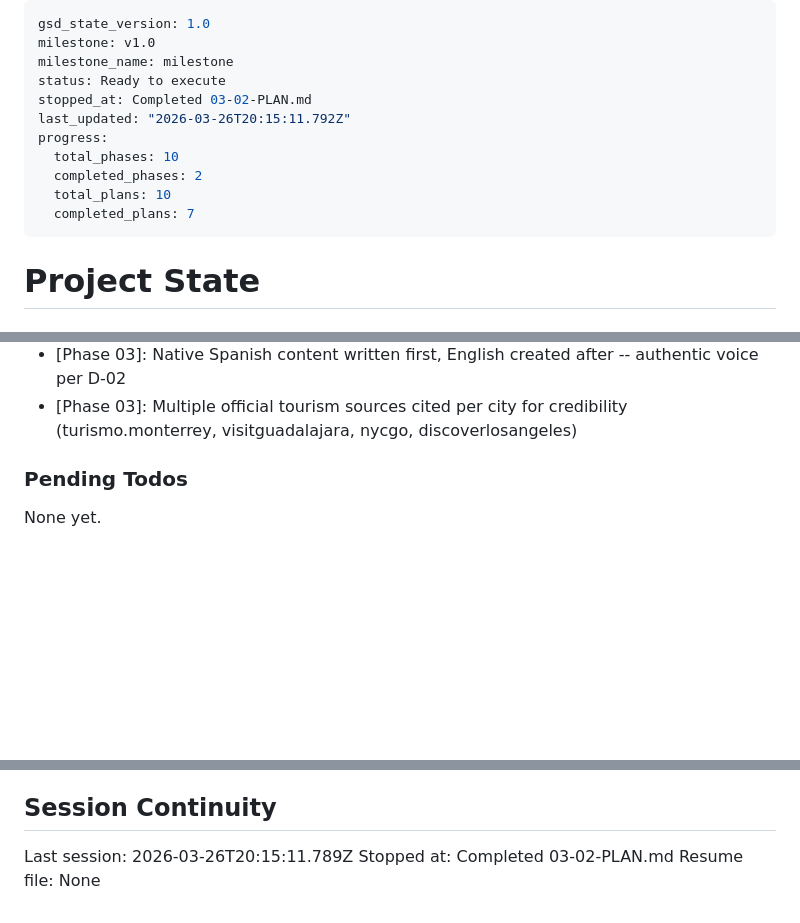
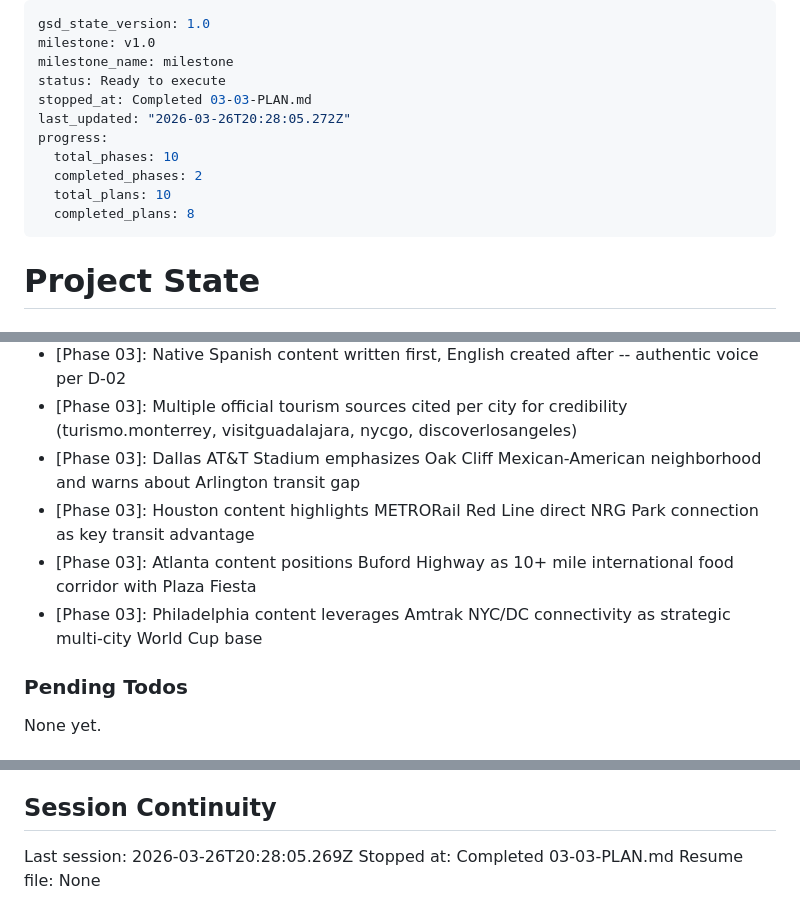
Before and after one commit to vvazquezcolina/superfan1, a Markdown page: .planning/STATE.md, 3 parts joined by grey strips. GitHub-like rendering; blank space fills up the shorter version.

Commit message:
docs(03-03): complete city editorial content batch 2 plan
- SUMMARY.md documenting Dallas, Houston, Atlanta, Philadelphia content
- STATE.md advanced to plan 4 of 5, progress 80%
- ROADMAP.md updated with plan progress

Co-Authored-By: Claude Opus 4.6 (1M context) <noreply@anthropic.com>

```diff
--- a/.planning/STATE.md
+++ b/.planning/STATE.md
@@ -3,13 +3,13 @@ gsd_state_version: 1.0
 milestone: v1.0
 milestone_name: milestone
 status: Ready to execute
-stopped_at: Completed 03-02-PLAN.md
-last_updated: "2026-03-26T20:15:11.792Z"
+stopped_at: Completed 03-03-PLAN.md
+last_updated: "2026-03-26T20:28:05.272Z"
 progress:
   total_phases: 10
   completed_phases: 2
   total_plans: 10
-  completed_plans: 7
+  completed_plans: 8
 ---
 
 # Project State
@@ -85,6 +86,10 @@ Recent decisions affecting current work:
 - [Phase 03]: Placeholder content pattern: brief valid content passing Zod schema, replaced by subsequent plans
 - [Phase 03]: Native Spanish content written first, English created after -- authentic voice per D-02
 - [Phase 03]: Multiple official tourism sources cited per city for credibility (turismo.monterrey, visitguadalajara, nycgo, discoverlosangeles)
+- [Phase 03]: Dallas AT&T Stadium emphasizes Oak Cliff Mexican-American neighborhood and warns about Arlington transit gap
+- [Phase 03]: Houston content highlights METRORail Red Line direct NRG Park connection as key transit advantage
+- [Phase 03]: Atlanta content positions Buford Highway as 10+ mile international food corridor with Plaza Fiesta
+- [Phase 03]: Philadelphia content leverages Amtrak NYC/DC connectivity as strategic multi-city World Cup base
 
 ### Pending Todos
 
@@ -99,6 +104,6 @@ None yet.
 
 ## Session Continuity
 
-Last session: 2026-03-26T20:15:11.789Z
-Stopped at: Completed 03-02-PLAN.md
+Last session: 2026-03-26T20:28:05.269Z
+Stopped at: Completed 03-03-PLAN.md
 Resume file: None
```
Also changed, not shown: other parts of .planning/STATE.md (+2 -1 lines), .planning/ROADMAP.md (+1 -1 lines), 1 other file.
